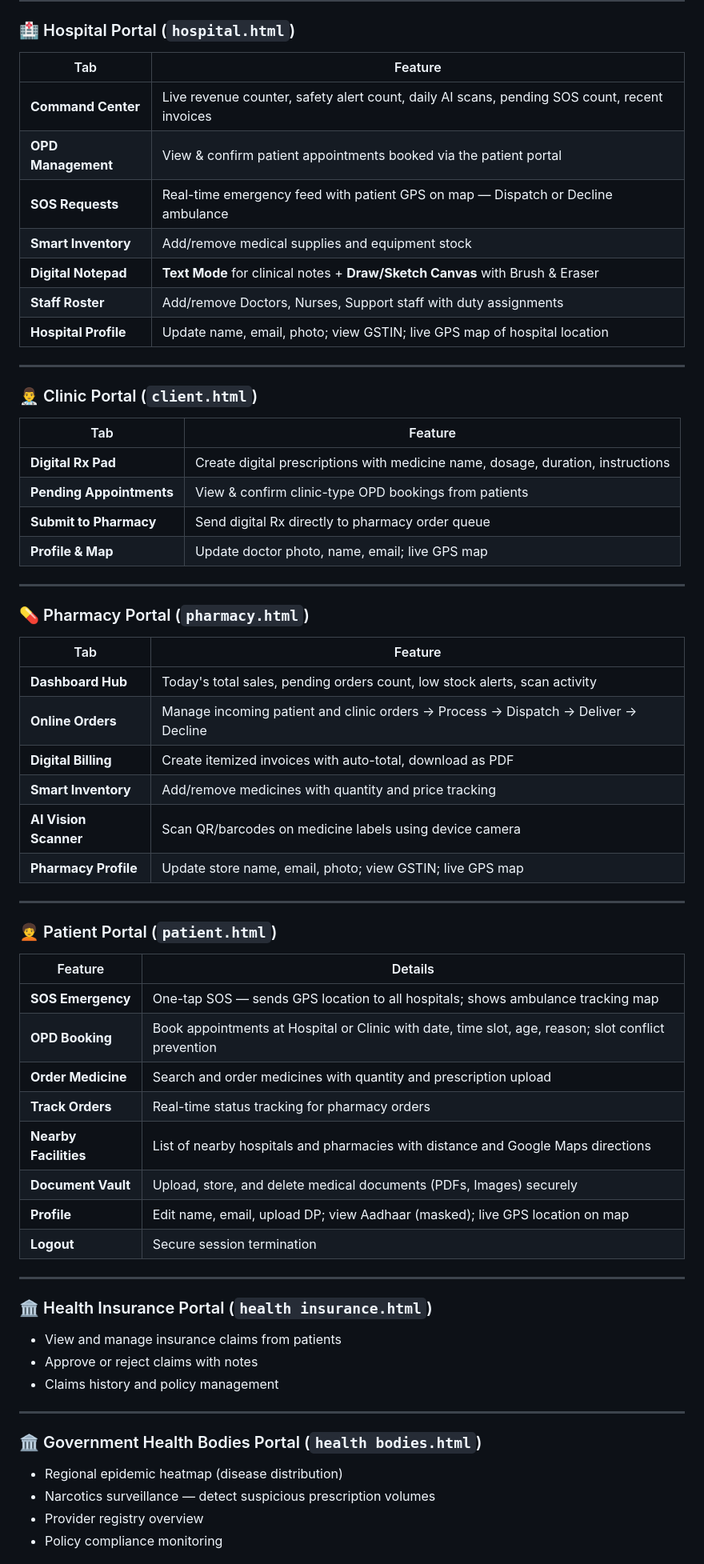
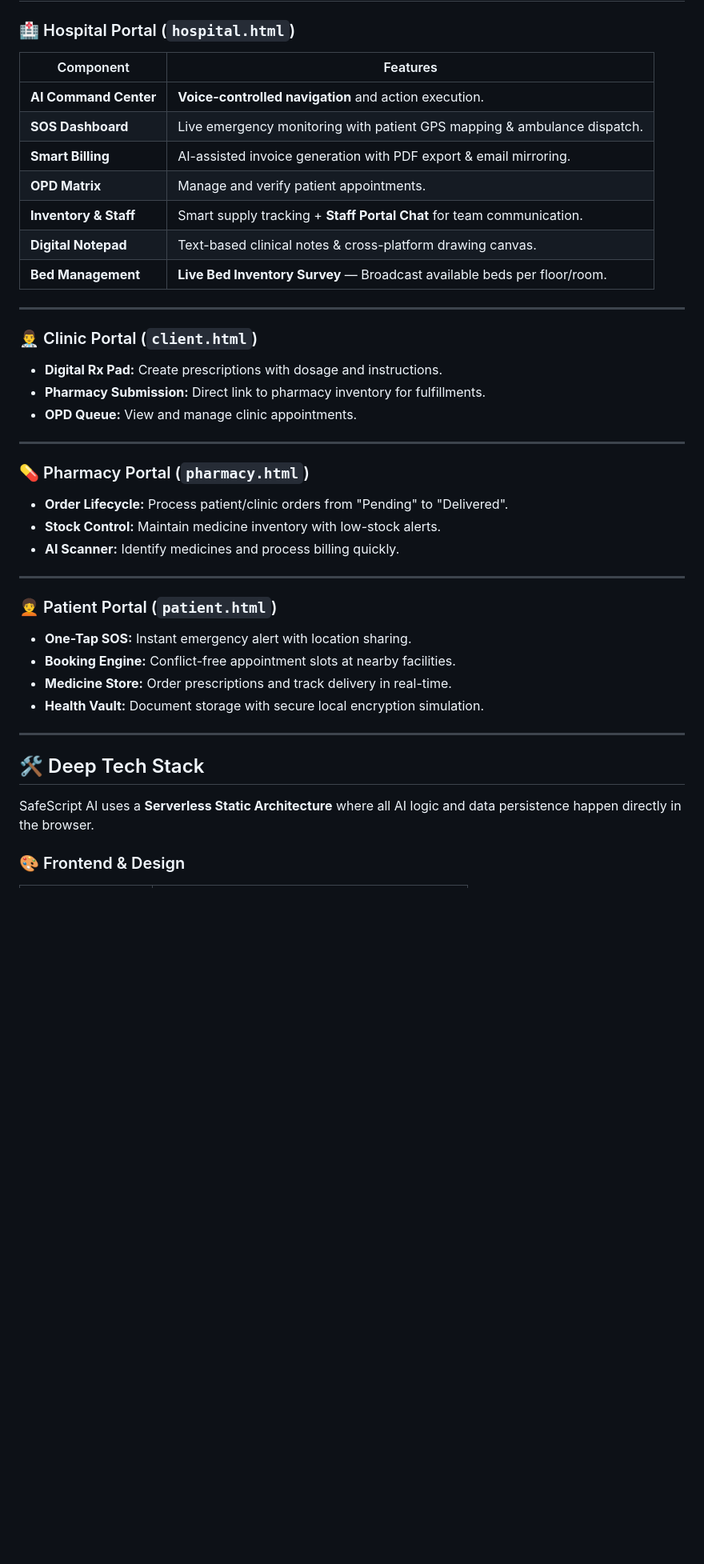
Before and after one commit to Ayushkumar2212/Hackathon-Team--ERROR-404, a Markdown page: README.md, the part around one of its changes. Shown at 80% size. Drawn GitHub-style; blank space fills up the shorter version.

```diff
--- a/README.md
+++ b/README.md
@@ -68,62 +79,45 @@ powershell -ExecutionPolicy Bypass -File .\serve.ps1
 ### 🏥 Hospital Portal (`hospital.html`)
-| Tab | Feature |
-|---|---|
-| **Command Center** | Live revenue counter, safety alert count, daily AI scans, pending SOS count, recent invoices |
-| **OPD Management** | View & confirm patient appointments booked via the patient portal |
-| **SOS Requests** | Real-time emergency feed with patient GPS on map — Dispatch or Decline ambulance |
-| **Smart Inventory** | Add/remove medical supplies and equipment stock |
-| **Digital Notepad** | **Text Mode** for clinical notes + **Draw/Sketch Canvas** with Brush & Eraser |
-| **Staff Roster** | Add/remove Doctors, Nurses, Support staff with duty assignments |
-| **Hospital Profile** | Update name, email, photo; view GSTIN; live GPS map of hospital location |
+
+| Component             | Features                                                                 |
+| --------------------- | ------------------------------------------------------------------------ |
+| **AI Command Center** | **Voice-controlled navigation** and action execution.                    |
+| **SOS Dashboard**     | Live emergency monitoring with patient GPS mapping & ambulance dispatch. |
+| **Smart Billing**     | AI-assisted invoice generation with PDF export & email mirroring.        |
+| **OPD Matrix**        | Manage and verify patient appointments.                                  |
+| **Inventory & Staff** | Smart supply tracking + **Staff Portal Chat** for team communication.    |
+| **Digital Notepad**   | Text-based clinical notes & cross-platform drawing canvas.               |
+| **Bed Management**    | **Live Bed Inventory Survey** — Broadcast available beds per floor/room. |
 
 ---
 
 ### 👨‍⚕️ Clinic Portal (`client.html`)
-| Tab | Feature |
-|---|---|
-| **Digital Rx Pad** | Create digital prescriptions with medicine name, dosage, duration, instructions |
-| **Pending Appointments** | View & confirm clinic-type OPD bookings from patients |
-| **Submit to Pharmacy** | Send digital Rx directly to pharmacy order queue |
-| **Profile & Map** | Update doctor photo, name, email; live GPS map |
+
+- **Digital Rx Pad:** Create prescriptions with dosage and instructions.
+- **Pharmacy Submission:** Direct link to pharmacy inventory for fulfillments.
+- **OPD Queue:** View and manage clinic appointments.
 
 ---
 
 ### 💊 Pharmacy Portal (`pharmacy.html`)
-| Tab | Feature |
-|---|---|
-| **Dashboard Hub** | Today's total sales, pending orders count, low stock alerts, scan activity |
-| **Online Orders** | Manage incoming patient and clinic orders → Process → Dispatch → Deliver → Decline |
-| **Digital Billing** | Create itemized invoices with auto-total, download as PDF |
-| **Smart Inventory** | Add/remove medicines with quantity and price tracking |
-| **AI Vision Scanner** | Scan QR/barcodes on medicine labels using device camera |
-| **Pharmacy Profile** | Update store name, email, photo; view GSTIN; live GPS map |
+
+- **Order Lifecycle:** Process patient/clinic orders from "Pending" to "Delivered".
+- **Stock Control:** Maintain medicine inventory with low-stock alerts.
+- **AI Scanner:** Identify medicines and process billing quickly.
 
 ---
 
 ### 🧑‍🦱 Patient Portal (`patient.html`)
-| Feature | Details |
-|---|---|
-| **SOS Emergency** | One-tap SOS — sends GPS location to all hospitals; shows ambulance tracking map |
-| **OPD Booking** | Book appointments at Hospital or Clinic with date, time slot, age, reason; slot conflict prevention |
-| **Order Medicine** | Search and order medicines with quantity and prescription upload |
-| **Track Orders** | Real-time status tracking for pharmacy orders |
-| **Nearby Facilities** | List of nearby hospitals and pharmacies with distance and Google Maps directions |
-| **Document Vault** | Upload, store, and delete medical documents (PDFs, Images) securely |
-| **Profile** | Edit name, email, upload DP; view Aadhaar (masked); live GPS location on map |
-| **Logout** | Secure session termination |
+
+- **One-Tap SOS:** Instant emergency alert with location sharing.
+- **Booking Engine:** Conflict-free appointment slots at nearby facilities.
+- **Medicine Store:** Order prescriptions and track delivery in real-time.
+- **Health Vault:** Document storage with secure local encryption simulation.
 
 ---
 
-### 🏛️ Health Insurance Portal (`health insurance.html`)
-- View and manage insurance claims from patients
-- Approve or reject claims with notes
-- Claims history and policy management
+## 🛠️ Deep Tech Stack
 
----
+SafeScript AI uses a **Serverless Static Architecture** where all AI logic and data persistence happen directly in the browser.
 
-### 🏛️ Government Health Bodies Portal (`health bodies.html`)
-- Regional epidemic heatmap (disease distribution)
-- Narcotics surveillance — detect suspicious prescription volumes
-- Provider registry overview
-- Policy compliance monitoring
+### 🎨 Frontend & Design
 
```
Also changed, not shown: other parts of README.md (+71 -183 lines).
